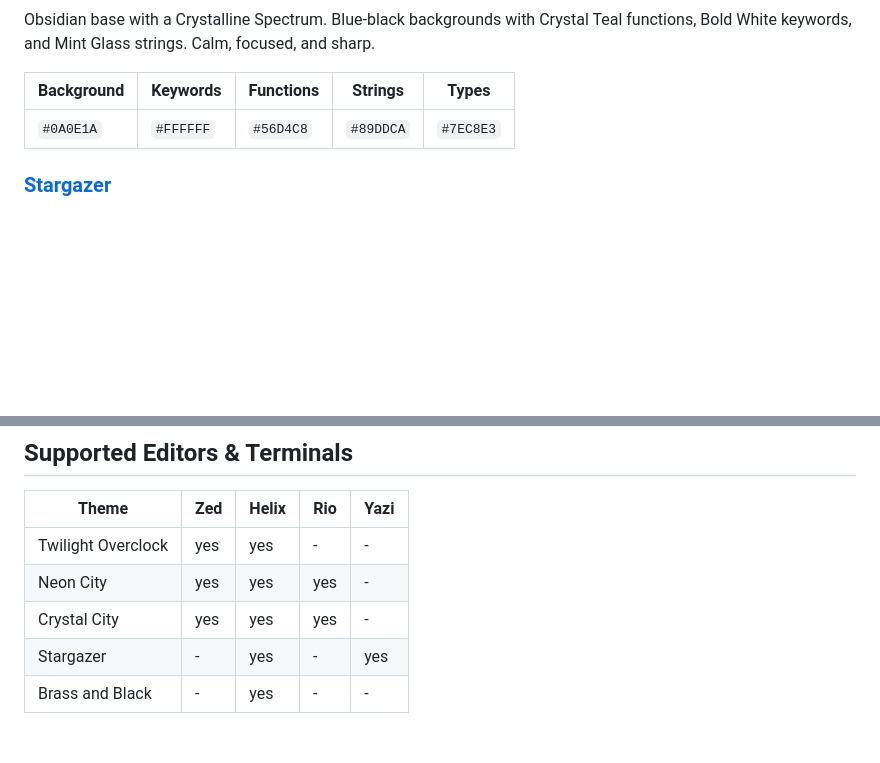
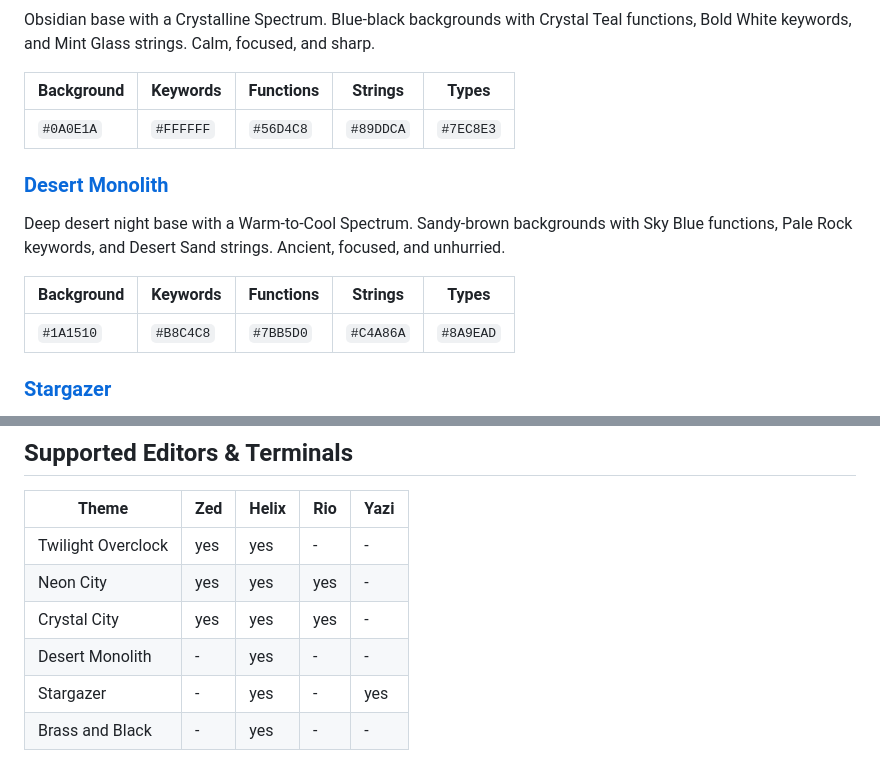
Before and after one commit to wk-j/deep-focus-themes, a Markdown page: README.md, 2 parts joined by grey strips. Rendered like a GitHub page; blank space fills up the shorter version.

Commit message:
Add missing desert-monolith to README

```diff
--- a/README.md
+++ b/README.md
@@ -28,6 +28,14 @@ Obsidian base with a Crystalline Spectrum. Blue-black backgrounds with Crystal T
 |---|---|---|---|---|
 | `#0A0E1A` | `#FFFFFF` | `#56D4C8` | `#89DDCA` | `#7EC8E3` |
 
+### [Desert Monolith](desert-monolith/docs/README.md)
+
+Deep desert night base with a Warm-to-Cool Spectrum. Sandy-brown backgrounds with Sky Blue functions, Pale Rock keywords, and Desert Sand strings. Ancient, focused, and unhurried.
+
+| Background | Keywords | Functions | Strings | Types |
+|---|---|---|---|---|
+| `#1A1510` | `#B8C4C8` | `#7BB5D0` | `#C4A86A` | `#8A9EAD` |
+
 ### [Stargazer](stargazer/docs/README.md)
 
 Deep Space base with a Galactic Spectrum. Void-black backgrounds with Nebula Cyan functions, Galactic Gold keywords, and Aurora Green strings. Contemplative, vast, and luminous.
@@ -51,6 +59,7 @@ Stage-black base with a Cinematic Brass Spectrum. Near-total-darkness background
 | Twilight Overclock | yes | yes | - | - |
 | Neon City | yes | yes | yes | - |
 | Crystal City | yes | yes | yes | - |
+| Desert Monolith | - | yes | - | - |
 | Stargazer | - | yes | - | yes |
 | Brass and Black | - | yes | - | - |
 
```
